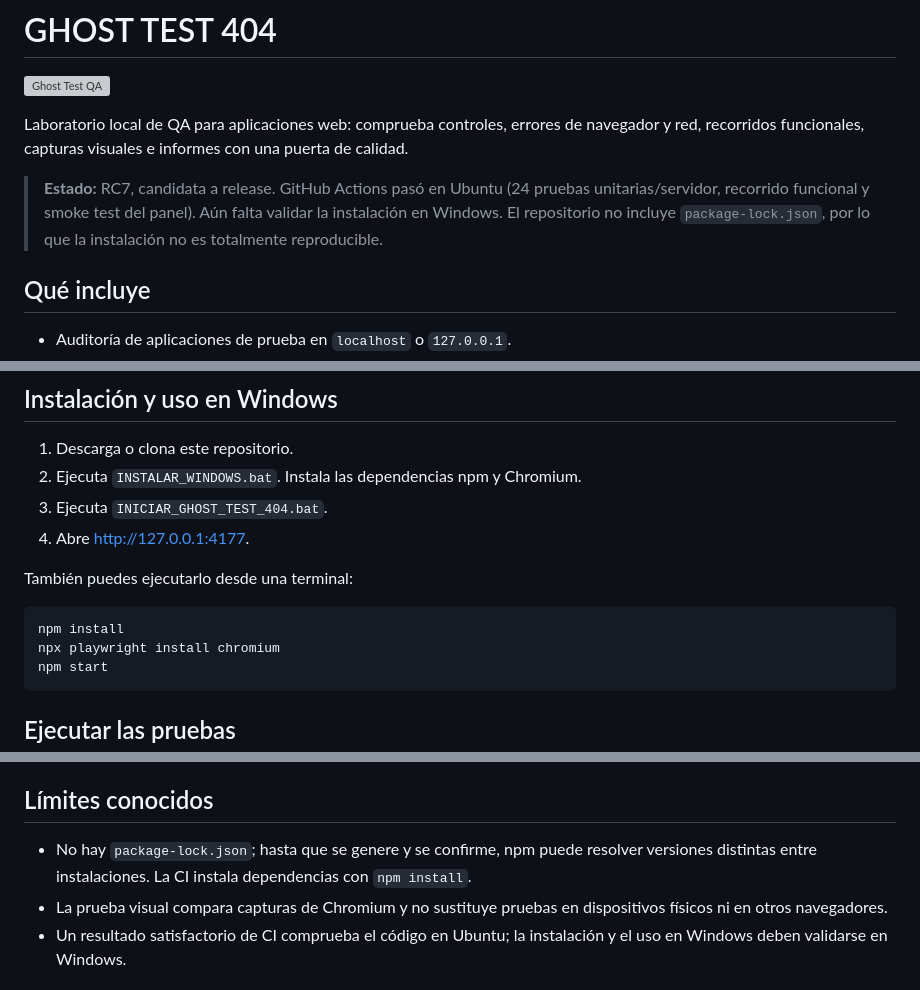
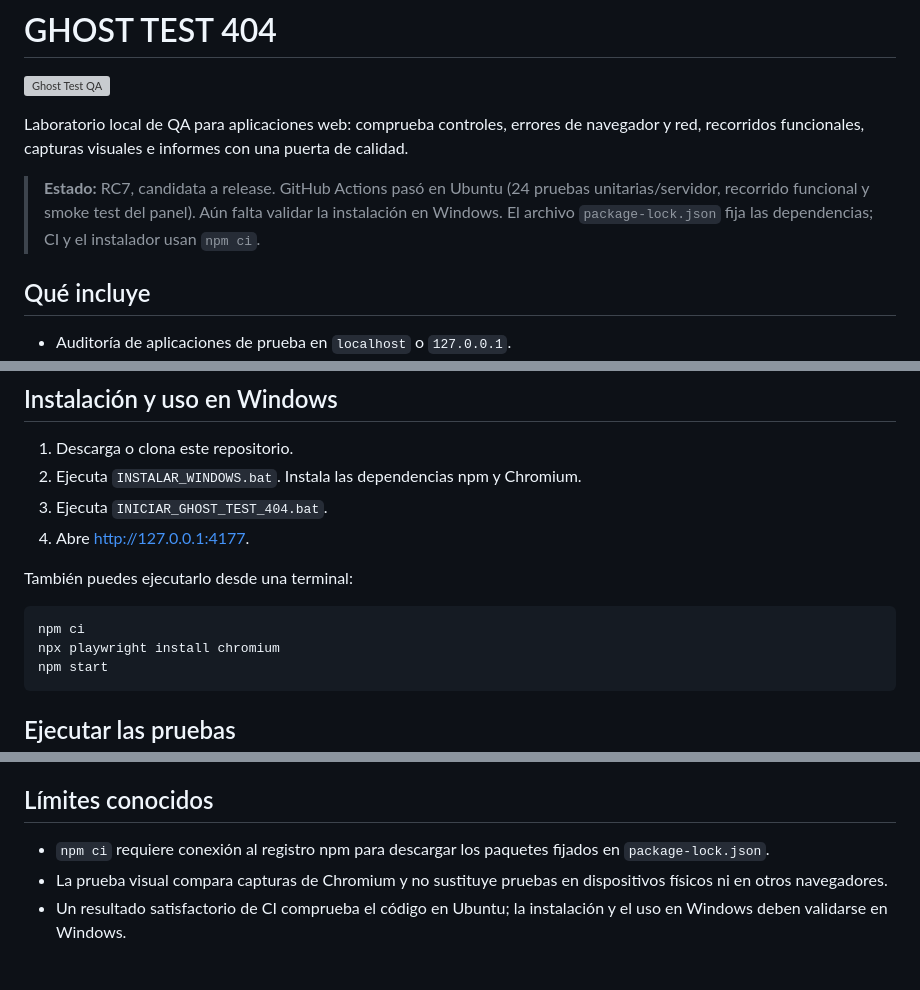
Before and after one commit to ivan7800/GHOST_TEST_404, a Markdown page: README.md, 3 parts joined by grey strips. GitHub-like rendering; grey boxes are pictures that could not be loaded.

Commit message:
docs: document reproducible npm ci setup

````diff
--- a/README.md
+++ b/README.md
@@ -4,7 +4,7 @@
 
 Laboratorio local de QA para aplicaciones web: comprueba controles, errores de navegador y red, recorridos funcionales, capturas visuales e informes con una puerta de calidad.
 
-> **Estado:** RC7, candidata a release. GitHub Actions pasó en Ubuntu (24 pruebas unitarias/servidor, recorrido funcional y smoke test del panel). Aún falta validar la instalación en Windows. El repositorio no incluye `package-lock.json`, por lo que la instalación no es totalmente reproducible.
+> **Estado:** RC7, candidata a release. GitHub Actions pasó en Ubuntu (24 pruebas unitarias/servidor, recorrido funcional y smoke test del panel). Aún falta validar la instalación en Windows. El archivo `package-lock.json` fija las dependencias; CI y el instalador usan `npm ci`.
 
 ## Qué incluye
 
@@ -32,7 +32,7 @@ Laboratorio local de QA para aplicaciones web: comprueba controles, errores de n
 También puedes ejecutarlo desde una terminal:
 
 ```bash
-npm install
+npm ci
 npx playwright install chromium
 npm start
 ```
@@ -62,7 +62,7 @@ La CI también ejecuta estos tres comandos en Ubuntu. Consulta la pestaña **Act
 
 ## Límites conocidos
 
-- No hay `package-lock.json`; hasta que se genere y se confirme, npm puede resolver versiones distintas entre instalaciones. La CI instala dependencias con `npm install`.
+- `npm ci` requiere conexión al registro npm para descargar los paquetes fijados en `package-lock.json`.
 - La prueba visual compara capturas de Chromium y no sustituye pruebas en dispositivos físicos ni en otros navegadores.
 - Un resultado satisfactorio de CI comprueba el código en Ubuntu; la instalación y el uso en Windows deben validarse en Windows.
 
````
